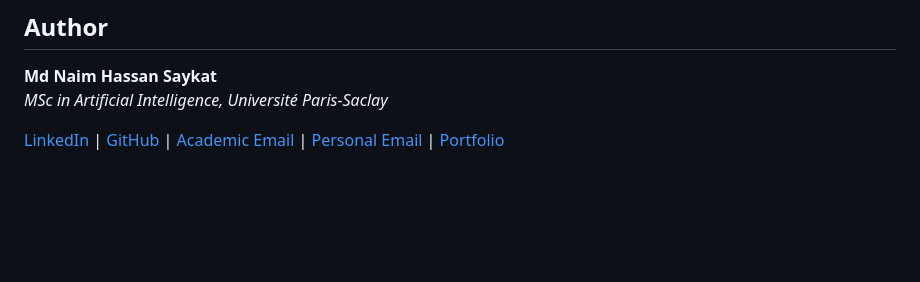
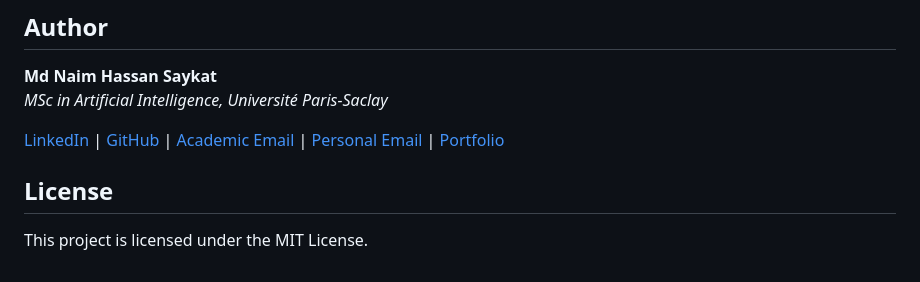
Before and after one commit to md-naim-hassan-saykat/draw-fashion-mnist-generative-model, a Markdown page: README.md, the part around the change. Drawn GitHub-style; blank space fills up the shorter version.

Commit message:
Add license section to README
Added license section indicating MIT License.

```diff
--- a/README.md
+++ b/README.md
@@ -209,3 +209,7 @@ Gregor et al., 2015
 [Academic Email](mailto:md-naim-hassan.saykat@universite-paris-saclay.fr) |
 [Personal Email](mailto:mdnaimhassansaykat@gmail.com) |
 [Portfolio](https://md-naim-hassan-saykat.github.io)
+
+## License
+
+This project is licensed under the MIT License.
```
